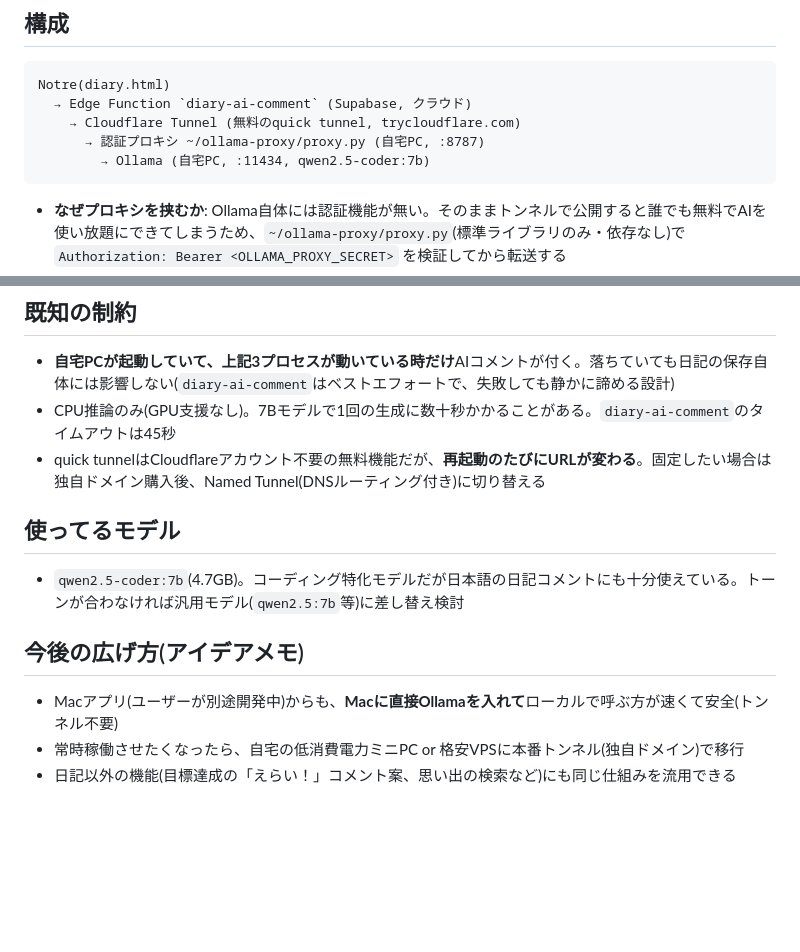
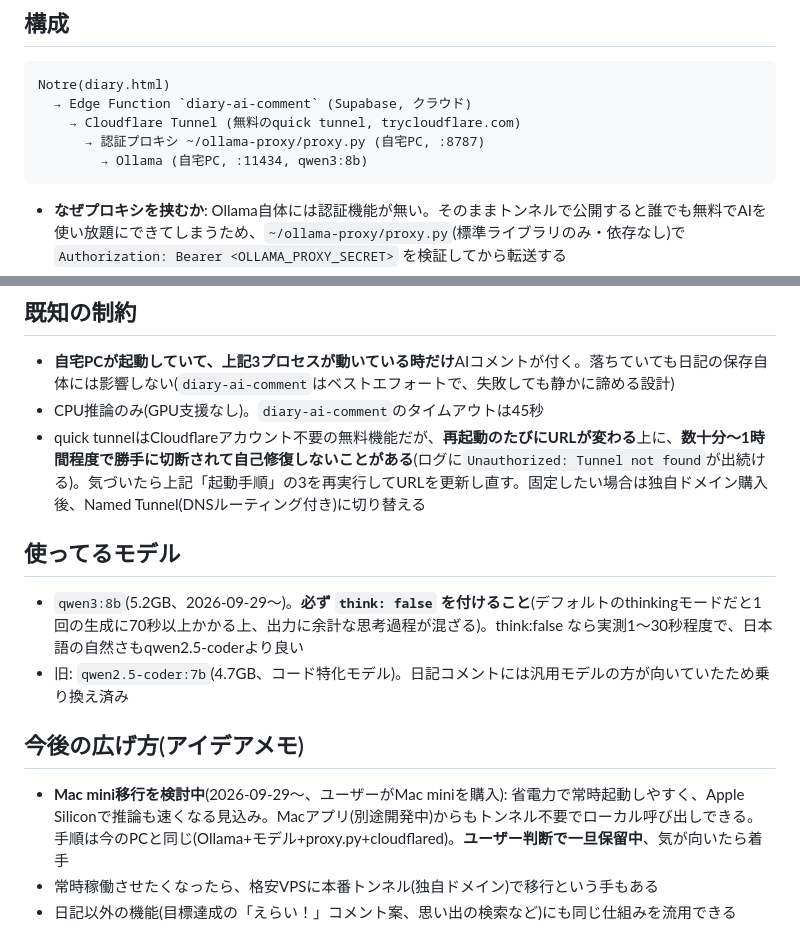
Before and after one commit to imaimaha/imaimaha.github.io, a Markdown page: docs/PLAN_LOCAL_AI.md, 2 parts joined by grey strips. Drawn GitHub-style; blank space fills up the shorter version.

Commit message:
docs: qwen3:8b移行とMac mini移行検討をPLAN_LOCAL_AIに記録

````diff
--- a/docs/PLAN_LOCAL_AI.md
+++ b/docs/PLAN_LOCAL_AI.md
@@ -9,7 +9,7 @@ Notre(diary.html)
   → Edge Function `diary-ai-comment` (Supabase, クラウド)
     → Cloudflare Tunnel (無料のquick tunnel, trycloudflare.com)
       → 認証プロキシ ~/ollama-proxy/proxy.py (自宅PC, :8787)
-        → Ollama (自宅PC, :11434, qwen2.5-coder:7b)
+        → Ollama (自宅PC, :11434, qwen3:8b)
 ```
 
 - **なぜプロキシを挟むか**: Ollama自体には認証機能が無い。そのままトンネルで公開すると誰でも無料でAIを使い放題にできてしまうため、`~/ollama-proxy/proxy.py`(標準ライブラリのみ・依存なし)で `Authorization: Bearer <OLLAMA_PROXY_SECRET>` を検証してから転送する
@@ -40,15 +40,16 @@ on conflict (key) do update set value = excluded.value;
 ## 既知の制約
 
 - **自宅PCが起動していて、上記3プロセスが動いている時だけ**AIコメントが付く。落ちていても日記の保存自体には影響しない(`diary-ai-comment`はベストエフォートで、失敗しても静かに諦める設計)
-- CPU推論のみ(GPU支援なし)。7Bモデルで1回の生成に数十秒かかることがある。`diary-ai-comment`のタイムアウトは45秒
-- quick tunnelはCloudflareアカウント不要の無料機能だが、**再起動のたびにURLが変わる**。固定したい場合は独自ドメイン購入後、Named Tunnel(DNSルーティング付き)に切り替える
+- CPU推論のみ(GPU支援なし)。`diary-ai-comment`のタイムアウトは45秒
+- quick tunnelはCloudflareアカウント不要の無料機能だが、**再起動のたびにURLが変わる**上に、**数十分〜1時間程度で勝手に切断されて自己修復しないことがある**(ログに`Unauthorized: Tunnel not found`が出続ける)。気づいたら上記「起動手順」の3を再実行してURLを更新し直す。固定したい場合は独自ドメイン購入後、Named Tunnel(DNSルーティング付き)に切り替える
 
 ## 使ってるモデル
 
-- `qwen2.5-coder:7b`(4.7GB)。コーディング特化モデルだが日本語の日記コメントにも十分使えている。トーンが合わなければ汎用モデル(`qwen2.5:7b`等)に差し替え検討
+- `qwen3:8b`(5.2GB、2026-09-29〜)。**必ず `think: false` を付けること**(デフォルトのthinkingモードだと1回の生成に70秒以上かかる上、出力に余計な思考過程が混ざる)。think:false なら実測1〜30秒程度で、日本語の自然さもqwen2.5-coderより良い
+- 旧: `qwen2.5-coder:7b`(4.7GB、コード特化モデル)。日記コメントには汎用モデルの方が向いていたため乗り換え済み
 
 ## 今後の広げ方(アイデアメモ)
 
-- Macアプリ(ユーザーが別途開発中)からも、**Macに直接Ollamaを入れて**ローカルで呼ぶ方が速くて安全(トンネル不要)
-- 常時稼働させたくなったら、自宅の低消費電力ミニPC or 格安VPSに本番トンネル(独自ドメイン)で移行
+- **Mac mini移行を検討中**(2026-09-29〜、ユーザーがMac miniを購入): 省電力で常時起動しやすく、Apple Siliconで推論も速くなる見込み。Macアプリ(別途開発中)からもトンネル不要でローカル呼び出しできる。手順は今のPCと同じ(Ollama+モデル+proxy.py+cloudflared)。**ユーザー判断で一旦保留中**、気が向いたら着手
+- 常時稼働させたくなったら、格安VPSに本番トンネル(独自ドメイン)で移行という手もある
 - 日記以外の機能(目標達成の「えらい！」コメント案、思い出の検索など)にも同じ仕組みを流用できる
````
